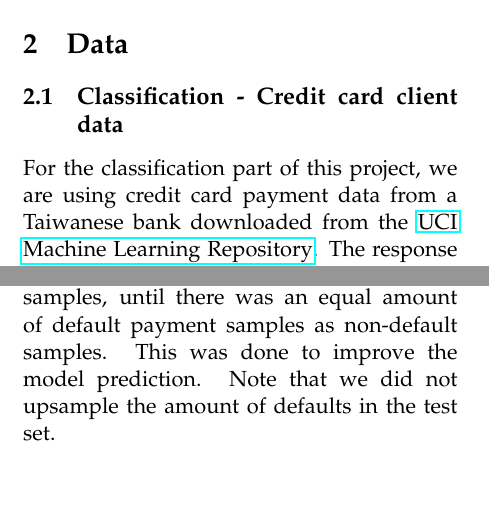
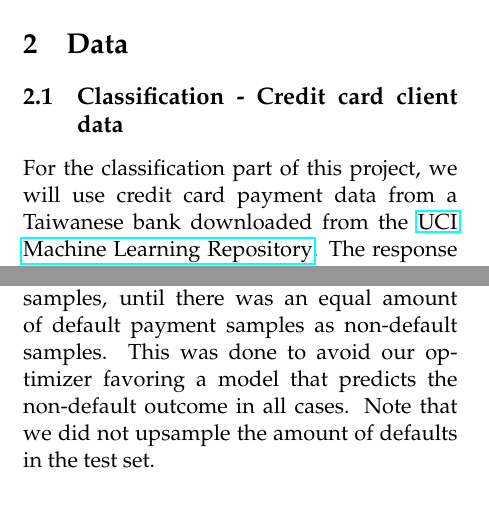
Before and after one commit to liseanh/FYS-STK4155-project2, a LaTeX paper (doc/report_2.tex): two parts of the columns of pages 1 and 3 of 16, joined at a grey line, cut so that both start at the same text, the shorter picture padded with empty space. Compiled offline with pdfLaTeX.

Commit message:
Small revisions

```diff
--- a/doc/report_2.tex
+++ b/doc/report_2.tex
@@ -71,7 +71,7 @@ squares, ridge and lasso regression to approximate it. \cite{regpaper}.
 
 \section{Data}
 \subsection{Classification - Credit card client data}
-For the classification part of this project,  we are using credit card payment
+For the classification part of this project, we will use credit card payment
 data from a Taiwanese bank downloaded from the \href{https://archive.ics.uci.edu/ml/datasets/default+of+credit+card+clients}{UCI Machine Learning Repository}. The
 response variable is a binary variable of default payment with Yes = 1, No = 0.
 The original data set consists of 30 000 observations, with 6636 amount of
@@ -178,8 +178,9 @@ default payment samples in the training set by using
 \resizebox{!}{6.38pt}{\texttt{imblearn.over\_sampling.RandomOverSampler}}
 from the library \texttt{imbalanced-learn}, which randomly duplicates the default
 payment samples, until there was an equal amount of default payment samples as
-non-default samples. This was done to improve the model prediction. Note that we
-did not upsample the amount of defaults in the test set.
+non-default samples. This was done to avoid our optimizer favoring a model that
+predicts the non-default outcome in all cases. Note that we did not upsample the
+amount of defaults in the test set.
 
 
 \section{Learning methods}
```
Also changed, not shown: doc/report_2.tex (4 more changed lines).
